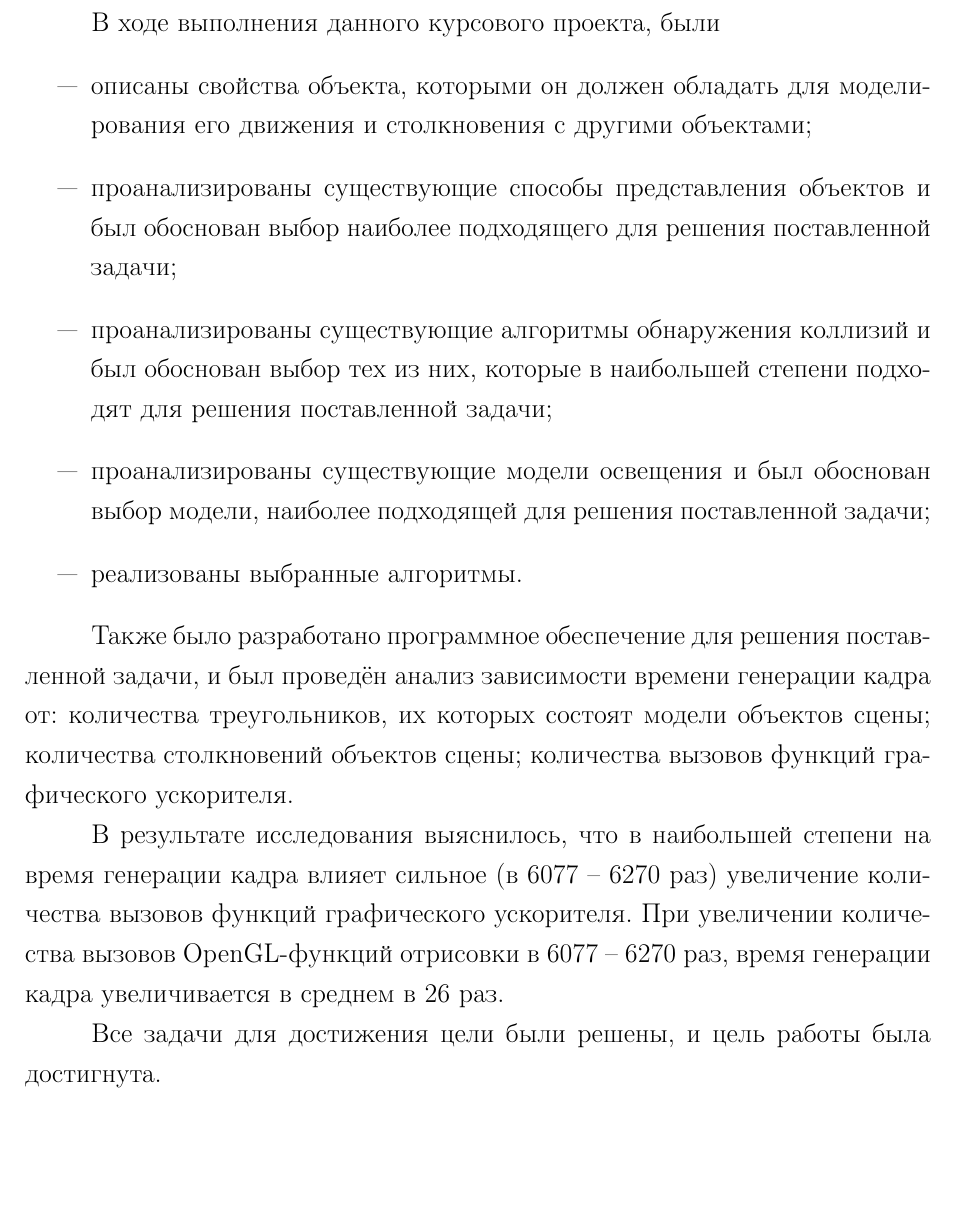
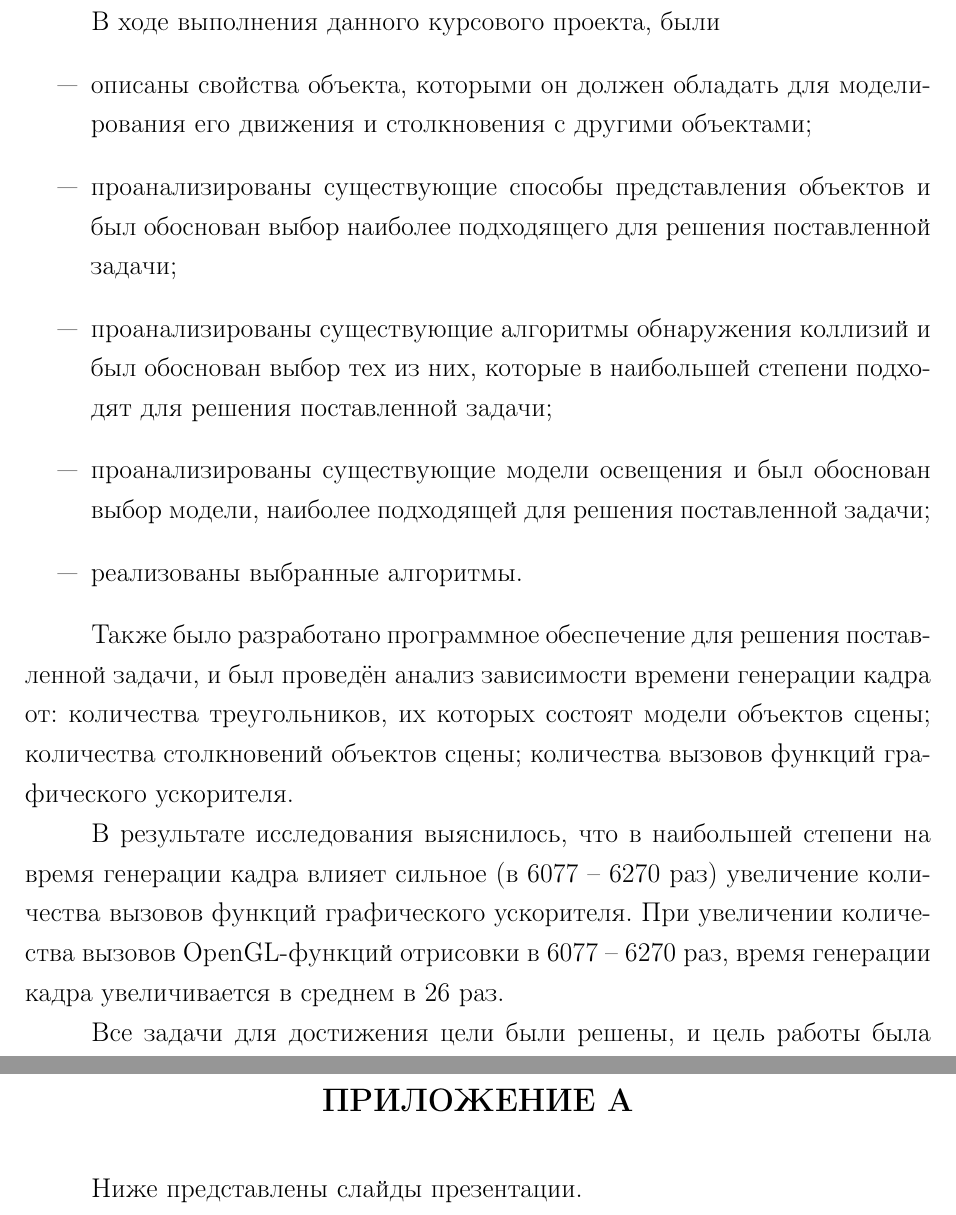
Before and after one commit to runebone/cg-cw-s5-bmstu, a LaTeX document (docs/main.tex, which reads docs/report/appendix-a.tex): part of page 52 of 52 before the commit and two parts of pages 52 and 53 of 77 after it, the two joined at a grey line, cut so that both start at the same text, the shorter picture padded with empty space. Compiled offline with pdfLaTeX.

Commit message:
include presentation in rpz

```diff
--- a/docs/report/appendix-a.tex
+++ b/docs/report/appendix-a.tex
@@ -1 +1,5 @@
 \phantomsection\section*{ПРИЛОЖЕНИЕ А}\addcontentsline{toc}{section}{ПРИЛОЖЕНИЕ А}
+
+Ниже представлены слайды презентации.
+
+\includepdf[pages={1,2,8,11,13,14-32},angle=90,scale=0.8,pagecommand={\thispagestyle{plain}}]{Presentation.pdf}
```
Also changed, not shown: docs/main.tex (+1 -1 lines), 1 other file.
